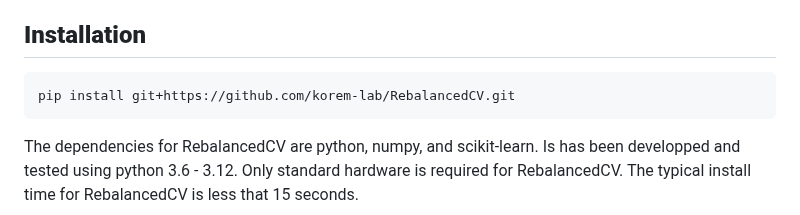
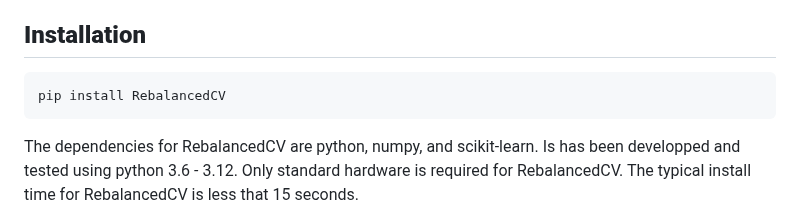
Before and after one commit to korem-lab/RebalancedCV, a Markdown page: README.md, the part around the change. Rendered like a GitHub page.

Commit message:
adding pypi installation

````diff
--- a/README.md
+++ b/README.md
@@ -14,7 +14,7 @@ All classes from this package provide train/test indices to split data in train/
 **Installation**
 -------------------
 ```bash
-pip install git+https://github.com/korem-lab/RebalancedCV.git
+pip install RebalancedCV
 ```
 The dependencies for RebalancedCV are python, numpy, and scikit-learn. Is has been developped and tested using python 3.6 - 3.12. Only standard hardware is required for RebalancedCV. The typical install time for RebalancedCV is less that 15 seconds.
 
````
